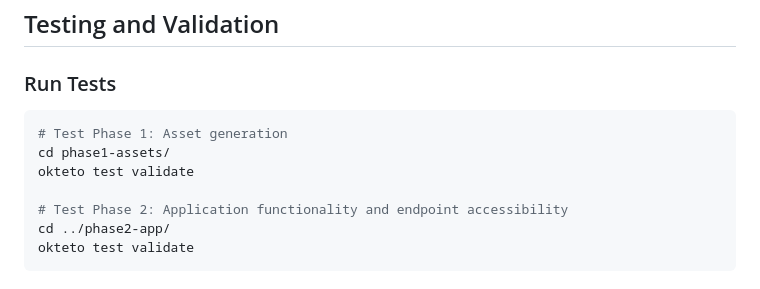
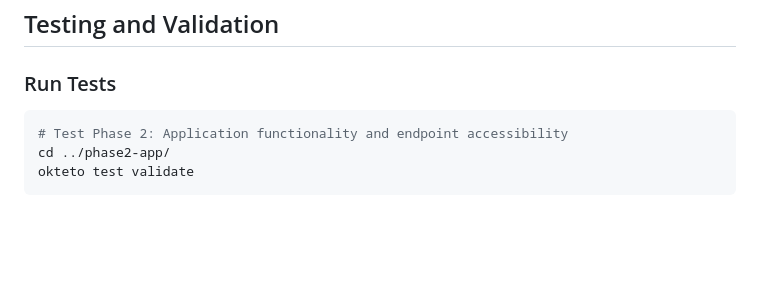
Before and after one commit to okteto-community/global-base-image, a Markdown page: README.md, the part around the change. Drawn GitHub-style; blank space fills up the shorter version.

````diff
--- a/README.md
+++ b/README.md
@@ -128,10 +128,6 @@ This approach ensures the application works across different Okteto environments
 ### Run Tests
 
 ```bash
-# Test Phase 1: Asset generation
-cd phase1-assets/
-okteto test validate
-
 # Test Phase 2: Application functionality and endpoint accessibility
 cd ../phase2-app/
 okteto test validate
````
